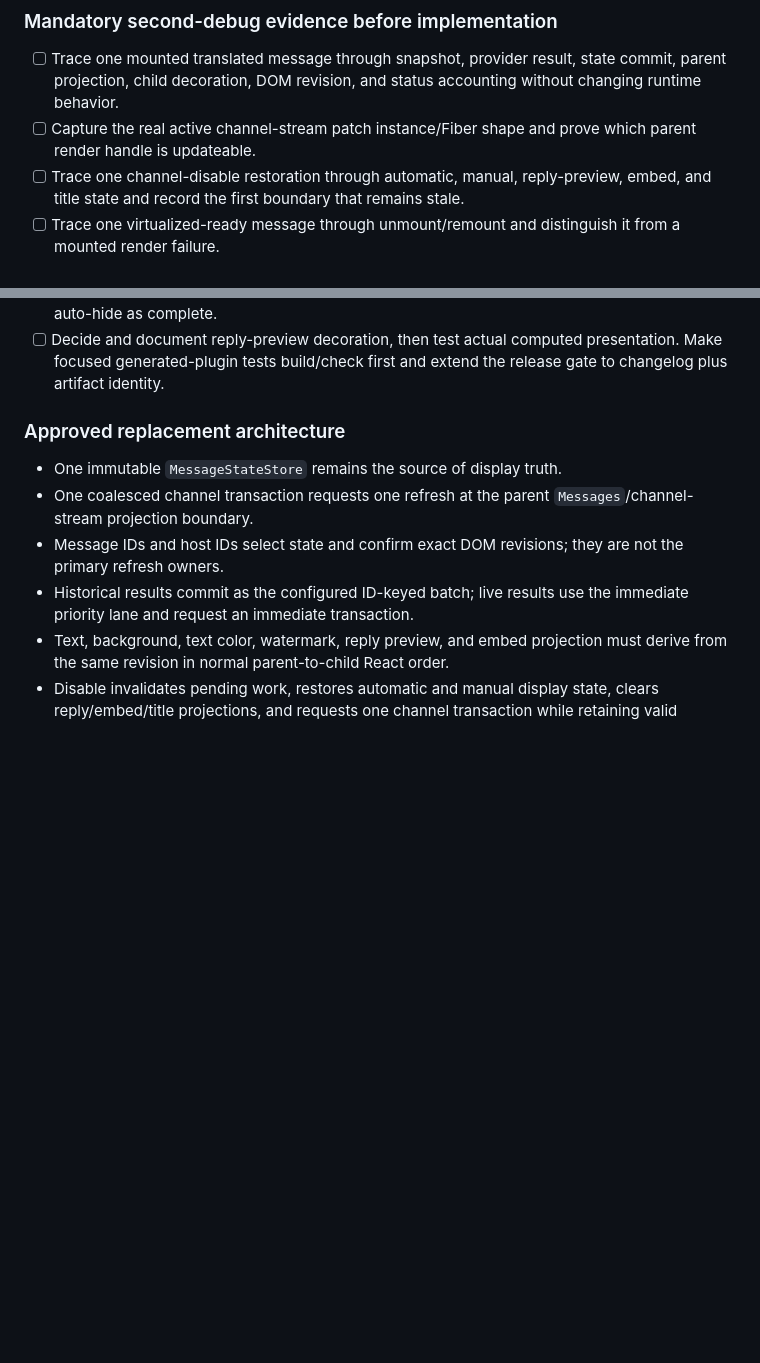
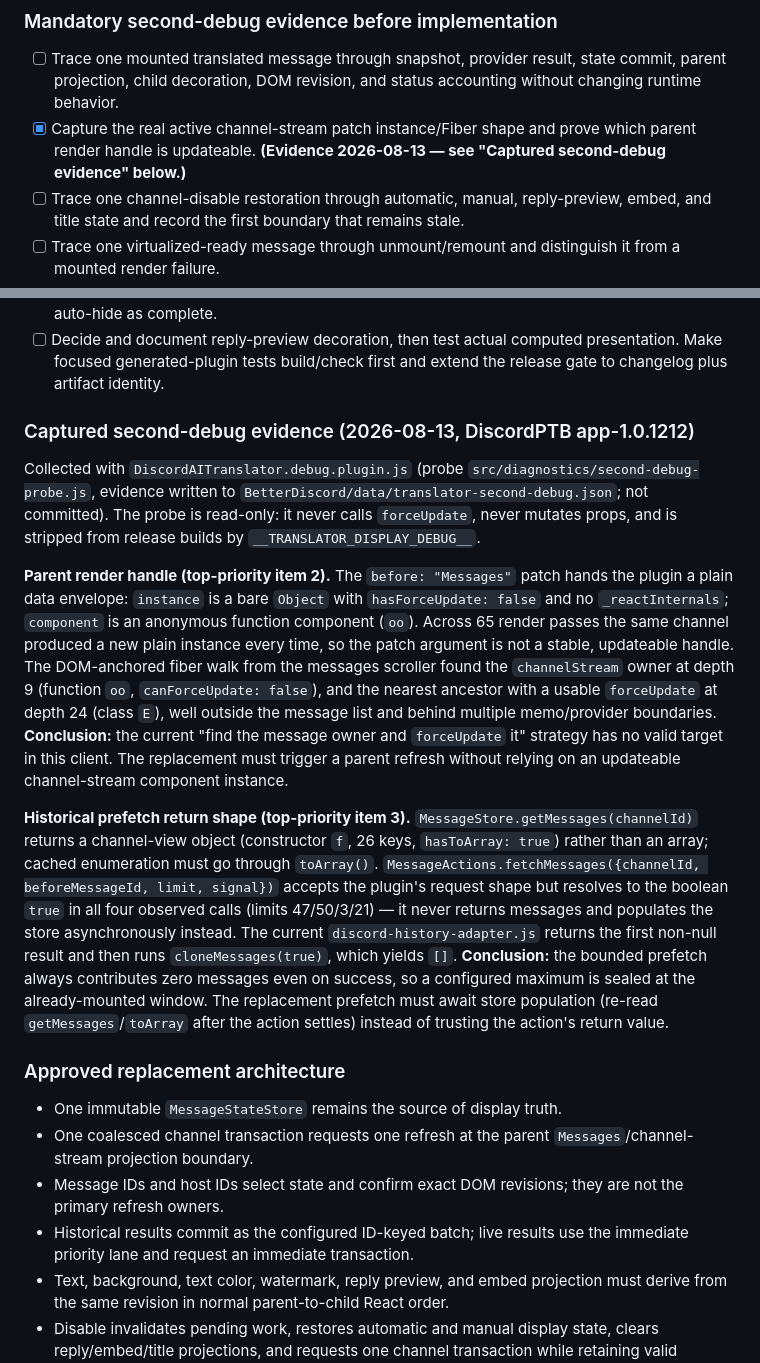
Before and after one commit to Link-Start/DiscordAITranslator_ROOT94-MAX, a Markdown page: docs/recovery-plan.md, 2 parts joined by grey strips. GitHub-like rendering; blank space fills up the shorter version.

Commit message:
docs: record captured second-debug evidence for parent handle and prefetch shape

```diff
--- a/docs/recovery-plan.md
+++ b/docs/recovery-plan.md
@@ -50,7 +50,7 @@ The 2026-08-04 component-scoped display task is retained below as implementation
 ### Mandatory second-debug evidence before implementation
 
 - [ ] Trace one mounted translated message through snapshot, provider result, state commit, parent projection, child decoration, DOM revision, and status accounting without changing runtime behavior.
-- [ ] Capture the real active channel-stream patch instance/Fiber shape and prove which parent render handle is updateable.
+- [x] Capture the real active channel-stream patch instance/Fiber shape and prove which parent render handle is updateable. **(Evidence 2026-08-13 — see "Captured second-debug evidence" below.)**
 - [ ] Trace one channel-disable restoration through automatic, manual, reply-preview, embed, and title state and record the first boundary that remains stale.
 - [ ] Trace one virtualized-ready message through unmount/remount and distinguish it from a mounted render failure.
 - [ ] Trace historical batch parsing by request ID and prove missing, duplicate, reordered, and partial provider results have explicit terminal reasons.
@@ -76,6 +76,14 @@ The 2026-08-04 component-scoped display task is retained below as implementation
 - [ ] Add physical provider cancellation where supported and a runtime task registry for workers, timers, animation frames, host mappings, and channel-session maps; assert stop/start and long-session cleanup.
 - [ ] Restore an explicit loaded-message limit control or remove the persisted setting contract; an unfilled target must report exhausted/failed rather than successful completion and must not auto-hide as complete.
 - [ ] Decide and document reply-preview decoration, then test actual computed presentation. Make focused generated-plugin tests build/check first and extend the release gate to changelog plus artifact identity.
+
+### Captured second-debug evidence (2026-08-13, DiscordPTB app-1.0.1212)
+
+Collected with `DiscordAITranslator.debug.plugin.js` (probe `src/diagnostics/second-debug-probe.js`, evidence written to `BetterDiscord/data/translator-second-debug.json`; not committed). The probe is read-only: it never calls `forceUpdate`, never mutates props, and is stripped from release builds by `__TRANSLATOR_DISPLAY_DEBUG__`.
+
+**Parent render handle (top-priority item 2).** The `before: "Messages"` patch hands the plugin a plain data envelope: `instance` is a bare `Object` with `hasForceUpdate: false` and no `_reactInternals`; `component` is an anonymous function component (`oo`). Across 65 render passes the same channel produced a new plain instance every time, so the patch argument is not a stable, updateable handle. The DOM-anchored fiber walk from the messages scroller found the `channelStream` owner at depth 9 (function `oo`, `canForceUpdate: false`), and the nearest ancestor with a usable `forceUpdate` at depth 24 (class `E`), well outside the message list and behind multiple memo/provider boundaries. **Conclusion:** the current "find the message owner and `forceUpdate` it" strategy has no valid target in this client. The replacement must trigger a parent refresh without relying on an updateable channel-stream component instance.
+
+**Historical prefetch return shape (top-priority item 3).** `MessageStore.getMessages(channelId)` returns a channel-view object (constructor `f`, 26 keys, `hasToArray: true`) rather than an array; cached enumeration must go through `toArray()`. `MessageActions.fetchMessages({channelId, beforeMessageId, limit, signal})` accepts the plugin's request shape but resolves to the boolean `true` in all four observed calls (limits 47/50/3/21) — it never returns messages and populates the store asynchronously instead. The current `discord-history-adapter.js` returns the first non-null result and then runs `cloneMessages(true)`, which yields `[]`. **Conclusion:** the bounded prefetch always contributes zero messages even on success, so a configured maximum is sealed at the already-mounted window. The replacement prefetch must await store population (re-read `getMessages`/`toArray` after the action settles) instead of trusting the action's return value.
 
 ### Approved replacement architecture
 
```
